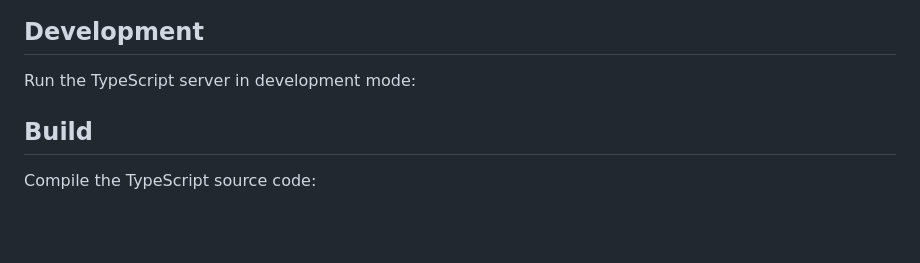
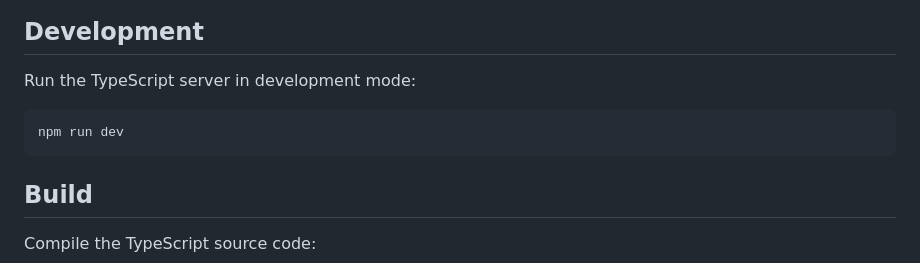
Before and after one commit to GaurangTyagi123/Userfacet-OA, a Markdown page: README.md, the part around the change. Drawn GitHub-style; blank space fills up the shorter version.

Commit message:
Add instructions for running TypeScript server

````diff
--- a/README.md
+++ b/README.md
@@ -404,6 +404,9 @@ The exact environment variable names should match the variables used by the appl
 ## Development
 
 Run the TypeScript server in development mode:
+```bash
+npm run dev
+```
 
 ## Build
 
````
